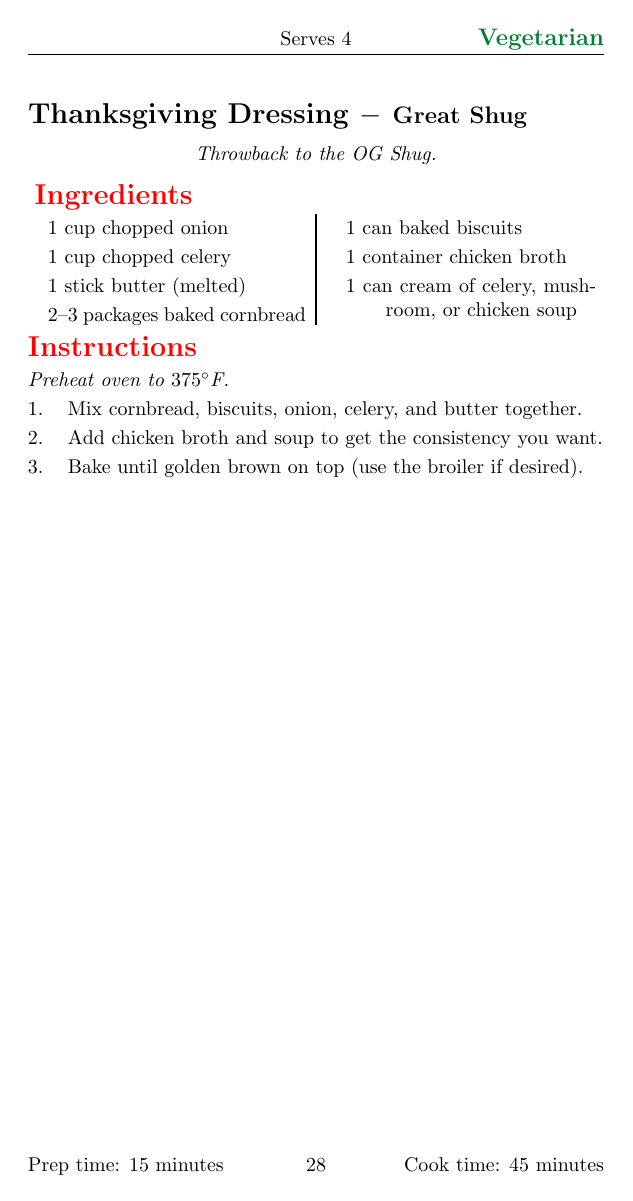
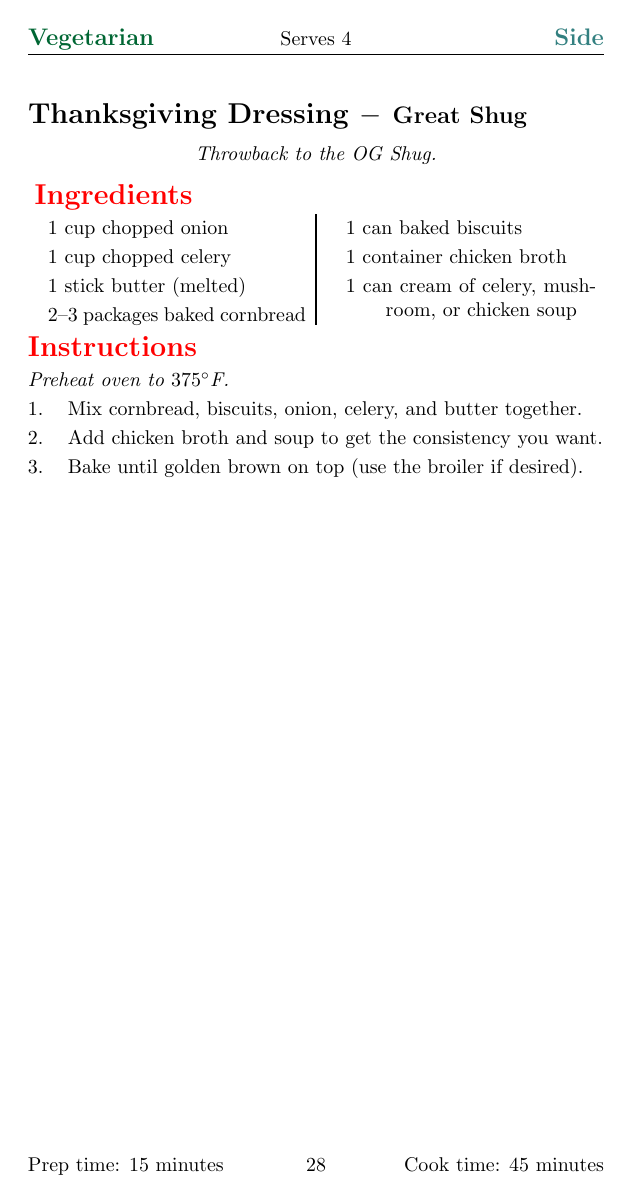
Before and after one commit to gage1145/cook_book, a LaTeX book (cook_book.tex, which reads cookbook.cls): page 34 of 89. Compiled offline with pdfLaTeX.

```diff
--- a/cookbook.cls
+++ b/cookbook.cls
@@ -64,14 +64,22 @@
 \makeatother
 
 % Vary the colors at will
-\definecolor{vegcolor}{rgb}{0,0.5,0.2}
+% \dishother colors
+\definecolor{vegcolor}{rgb}{0,0.4,0.2}
 \definecolor{frzcolor}{rgb}{0,0,1}
+\definecolor{makeaheadcolor}{rgb}{0.5,0.5,0.5}
+
+% \dishtype colors
+\definecolor{breadcolor}{rgb}{0.5, 0.1, 0.2}
+\definecolor{appcolor}{rgb}{0.2, 0.05, 0.5}
+\definecolor{saucecolor}{rgb}{0.2, 0.5, 0.1}
+\definecolor{preservecolor}{rgb}{0.0, 0.2, 0.4}
+\definecolor{picklecolor}{rgb}{0.0, 0.5, 0.1}
+\definecolor{breakfastcolor}{rgb}{0.4, 0.2, 0.1}
+\definecolor{sidecolor}{rgb}{0.2, 0.5, 0.5}
+\definecolor{soupcolor}{rgb}{0, 0.05, 0.4}
+\definecolor{maincolor}{rgb}{0.5, 0.0, 0.05}
 \definecolor{dessertcolor}{rgb}{0.5,0.2,0.1}
-\definecolor{makeaheadcolor}{rgb}{0.5,0.5,0.6}
-\definecolor{breadcolor}{rgb}{0.9, 0.5, 0.2}
-\definecolor{picklecolor}{rgb}{0.0, 0.7, 0.1}
-\definecolor{appcolor}{rgb}{0.2, 0.5, 1.0}
-\definecolor{saucecolor}{rgb}{0.2, 0.5, 0.1}
 
 %% Thanks to alephzero for the excellent start:
 \newcommand{\recipe}[3][]{
@@ -105,12 +113,12 @@
 \newcommand{\bread}{\large\color{breadcolor}\textbf{Bread}}
 \newcommand{\apps}{\large\color{appcolor}\textbf{Appetizer}}
 \newcommand{\sauce}{\large\color{saucecolor}\textbf{Sauce}}
-\newcommand{\preserve}{\large\color{picklecolor}\textbf{Preserve}}
+\newcommand{\preserve}{\large\color{preservecolor}\textbf{Preserve}}
 \newcommand{\pickle}{\large\color{picklecolor}\textbf{Pickle}}
-\newcommand{\breakfast}{\large\color{dessertcolor}\textbf{Breakfast}}
-\newcommand{\side}{\large\color{dessertcolor}\textbf{Side}}
-\newcommand{\soup}{\large\color{dessertcolor}\textbf{Soup}}
-\newcommand{\main}{\large\color{dessertcolor}\textbf{Main}}
+\newcommand{\breakfast}{\large\color{breakfastcolor}\textbf{Breakfast}}
+\newcommand{\side}{\large\color{sidecolor}\textbf{Side}}
+\newcommand{\soup}{\large\color{soupcolor}\textbf{Soup}}
+\newcommand{\main}{\large\color{maincolor}\textbf{Main}}
 \newcommand{\dessert}{\large\color{dessertcolor}\textbf{Dessert}}
 
 % Optional arguments for alternate names for these:
```
Also changed, not shown: recipes/apple_pie.tex (+1 -0 lines), recipes/thanksgiving_dressing.tex (+1 -1 lines), recipes/tomato_bisque.tex (+1 -1 lines), cook_book.pdf, 3 other files.
